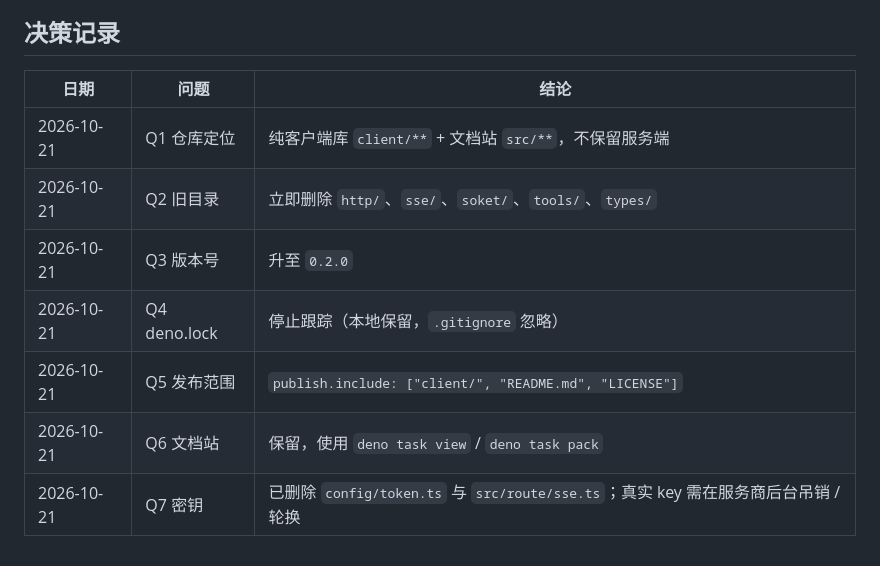
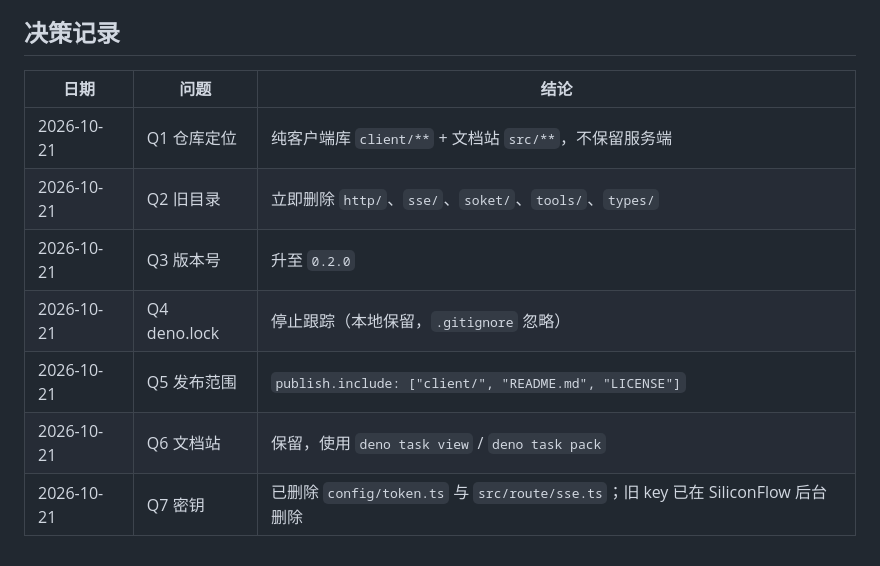
Before and after one commit to funxdata/webdx, a Markdown page: todo/decisions.md, the part around the change. Drawn GitHub-style.

```diff
--- a/todo/decisions.md
+++ b/todo/decisions.md
@@ -66,12 +66,12 @@ export？
 
 ## 决策记录
 
-| 日期       | 问题         | 结论                                                                               |
-| ---------- | ------------ | ---------------------------------------------------------------------------------- |
-| 2026-10-21 | Q1 仓库定位  | 纯客户端库 `client/**` + 文档站 `src/**`，不保留服务端                             |
-| 2026-10-21 | Q2 旧目录    | 立即删除 `http/`、`sse/`、`soket/`、`tools/`、`types/`                             |
-| 2026-10-21 | Q3 版本号    | 升至 `0.2.0`                                                                       |
-| 2026-10-21 | Q4 deno.lock | 停止跟踪（本地保留，`.gitignore` 忽略）                                            |
-| 2026-10-21 | Q5 发布范围  | `publish.include: ["client/", "README.md", "LICENSE"]`                             |
-| 2026-10-21 | Q6 文档站    | 保留，使用 `deno task view` / `deno task pack`                                     |
-| 2026-10-21 | Q7 密钥      | 已删除 `config/token.ts` 与 `src/route/sse.ts`；真实 key 需在服务商后台吊销 / 轮换 |
+| 日期       | 问题         | 结论                                                                             |
+| ---------- | ------------ | -------------------------------------------------------------------------------- |
+| 2026-10-21 | Q1 仓库定位  | 纯客户端库 `client/**` + 文档站 `src/**`，不保留服务端                           |
+| 2026-10-21 | Q2 旧目录    | 立即删除 `http/`、`sse/`、`soket/`、`tools/`、`types/`                           |
+| 2026-10-21 | Q3 版本号    | 升至 `0.2.0`                                                                     |
+| 2026-10-21 | Q4 deno.lock | 停止跟踪（本地保留，`.gitignore` 忽略）                                          |
+| 2026-10-21 | Q5 发布范围  | `publish.include: ["client/", "README.md", "LICENSE"]`                           |
+| 2026-10-21 | Q6 文档站    | 保留，使用 `deno task view` / `deno task pack`                                   |
+| 2026-10-21 | Q7 密钥      | 已删除 `config/token.ts` 与 `src/route/sse.ts`；旧 key 已在 SiliconFlow 后台删除 |
```
Also changed, not shown: todo/03-demo-site.md (+2 -2 lines), todo/README.md (+1 -2 lines).
